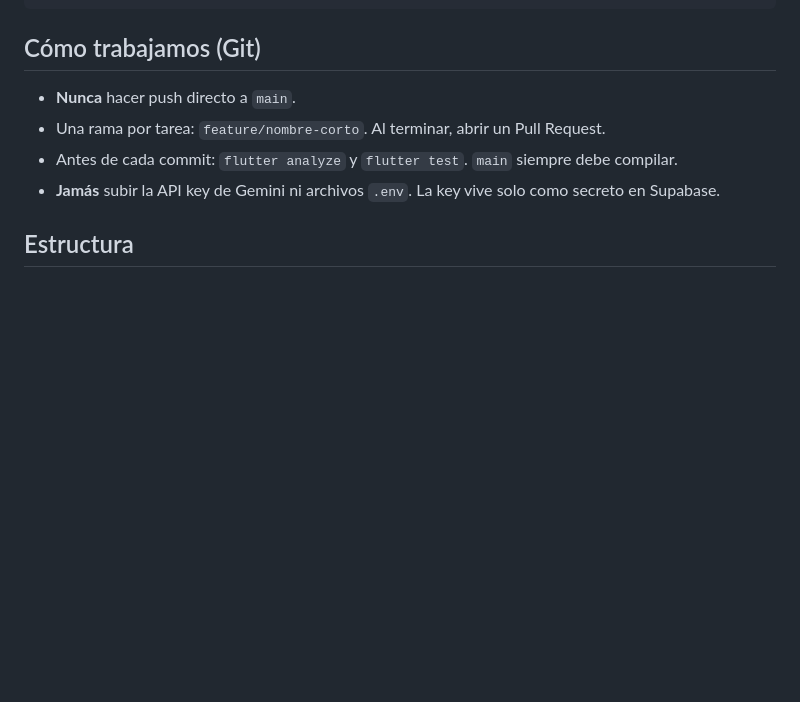
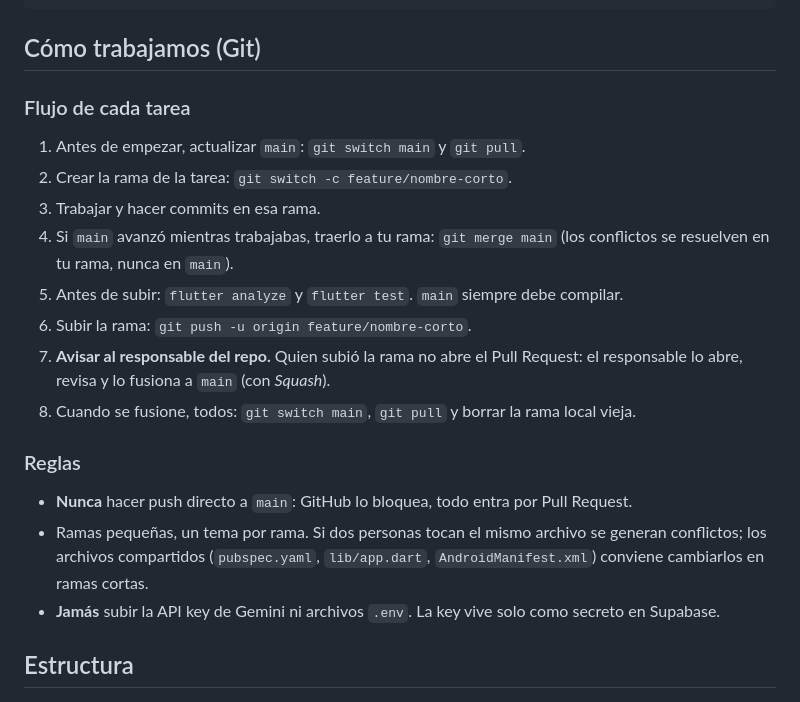
Before and after one commit to Sakura4Life/DiloIA-APP, a Markdown page: README.md, the part around the change. GitHub-like rendering; blank space fills up the shorter version.

Commit message:
Documenta el flujo de trabajo con ramas y Pull Requests (#1)

```diff
--- a/README.md
+++ b/README.md
@@ -53,9 +53,25 @@ El nuevo `android` CLI no entiende el id que le pasa Gradle. Instalarlo a mano
 
 ## Cómo trabajamos (Git)
 
-- **Nunca** hacer push directo a `main`.
-- Una rama por tarea: `feature/nombre-corto`. Al terminar, abrir un Pull Request.
-- Antes de cada commit: `flutter analyze` y `flutter test`. `main` siempre debe compilar.
+### Flujo de cada tarea
+
+1. Antes de empezar, actualizar `main`: `git switch main` y `git pull`.
+2. Crear la rama de la tarea: `git switch -c feature/nombre-corto`.
+3. Trabajar y hacer commits en esa rama.
+4. Si `main` avanzó mientras trabajabas, traerlo a tu rama: `git merge main` (los conflictos
+   se resuelven en tu rama, nunca en `main`).
+5. Antes de subir: `flutter analyze` y `flutter test`. `main` siempre debe compilar.
+6. Subir la rama: `git push -u origin feature/nombre-corto`.
+7. **Avisar al responsable del repo.** Quien subió la rama no abre el Pull Request: el
+   responsable lo abre, revisa y lo fusiona a `main` (con *Squash*).
+8. Cuando se fusione, todos: `git switch main`, `git pull` y borrar la rama local vieja.
+
+### Reglas
+
+- **Nunca** hacer push directo a `main`: GitHub lo bloquea, todo entra por Pull Request.
+- Ramas pequeñas, un tema por rama. Si dos personas tocan el mismo archivo se generan
+  conflictos; los archivos compartidos (`pubspec.yaml`, `lib/app.dart`,
+  `AndroidManifest.xml`) conviene cambiarlos en ramas cortas.
 - **Jamás** subir la API key de Gemini ni archivos `.env`. La key vive solo como secreto en
   Supabase.
 
```
Also changed, not shown: CLAUDE.md (+6 -2 lines).
